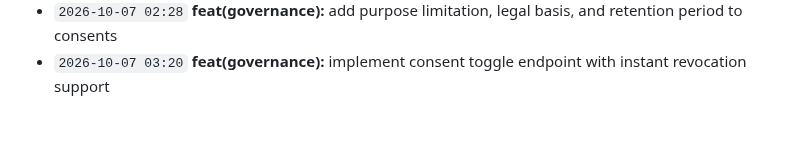
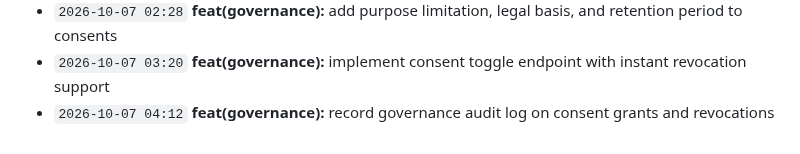
Before and after one commit to Edwin420s/NexusFin, a Markdown page: docs/CHANGELOG.md, the part around the change. Rendered like a GitHub page.

Commit message:
feat(governance): record governance audit log on consent grants and revocations

```diff
--- a/docs/CHANGELOG.md
+++ b/docs/CHANGELOG.md
@@ -79,3 +79,4 @@ A granular, verifiable record of product development, actuarial modeling, data g
 - `2026-10-07 01:35` **feat(governance):** define default consented data sources registry
 - `2026-10-07 02:28` **feat(governance):** add purpose limitation, legal basis, and retention period to consents
 - `2026-10-07 03:20` **feat(governance):** implement consent toggle endpoint with instant revocation support
+- `2026-10-07 04:12` **feat(governance):** record governance audit log on consent grants and revocations
```
